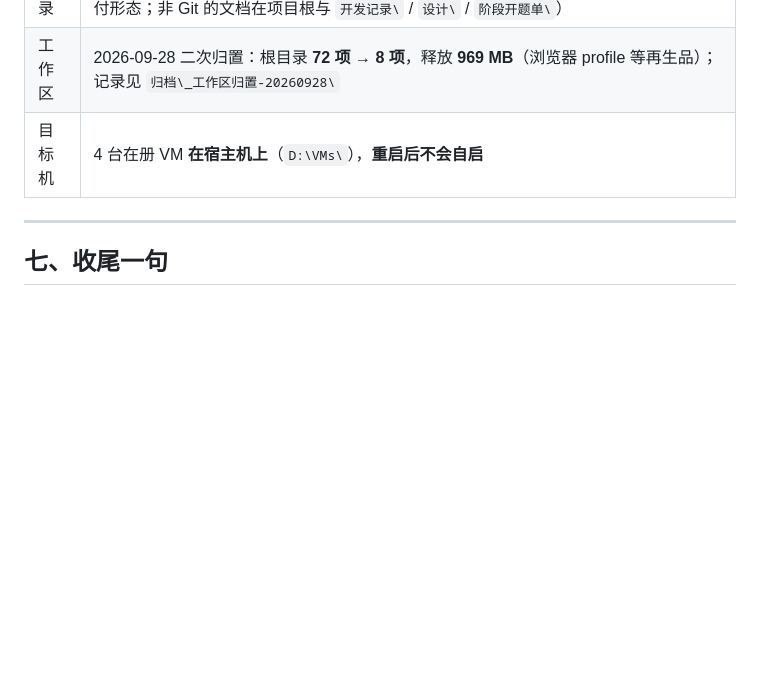
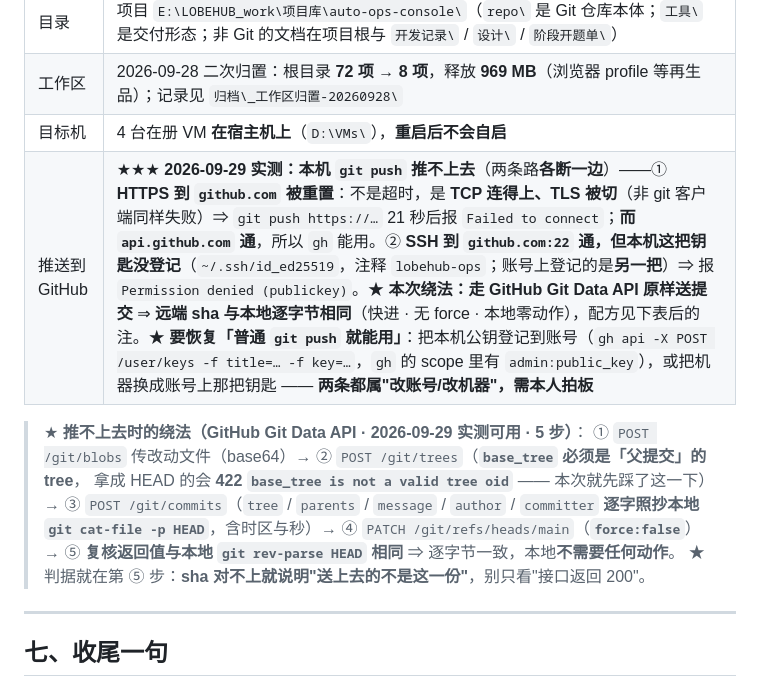
Before and after one commit to xcl520-GIT/auto-ops-console, a Markdown page: 开发记录/继续工作-看这里.md, the part around the change. Drawn GitHub-style; blank space fills up the shorter version.

Commit message:
T18 收尾补记② · 把「推不上去」这件事记在明面上（2026-09-29）
本次推送时实测到一条环境事实。按项目自己的纪律「文档与环境不一致这件事本身也要如实记着」，
写进 开发记录\继续工作-看这里.md §六（环境与坑）。

一、事实：本机 git push 现在两条路各断一边
- ① HTTPS 到 github.com 被重置 —— 不是超时：TCP 连得上、TLS 被切（非 git 客户端同样失败）
  ⇒ `git push https://…` 21 秒后报 Failed to connect；而 api.github.com 通，所以 gh 能用
- ② SSH 到 github.com:22 通，但本机这把钥匙没登记
  （~/.ssh/id_ed25519，注释 lobehub-ops；账号上登记的是另一把）
  ⇒ git push 报 Permission denied (publickey)

二、本次绕法（已生效）
走 GitHub Git Data API 把提交原样送上去：同 tree / 同 parent / 同作者与提交者时间 / 同说明
⇒ 远端 sha 与本地逐字节相同（快进 · 无 force · 本地零动作 · 与远端左右对账 0 0）。
★ 顺带记下踩到的那个坑：tree 的 base_tree 必须是「父提交」的 tree，
  拿成 HEAD 的会 422 base_tree is not a valid tree oid。
★ 判据落在最后一步：复核返回的 sha 与本地 rev-parse HEAD 相同 ——
  「sha 对不上」就等于「送上去的不是这一份」，别只看接口返回 200。

三、如实记（未擅自做）
要恢复「普通 git push 就能用」，只有两条路：把本机公钥登记到账号，
或把这台机器换成账号上那把钥匙 —— 两条都属「改账号 / 改机器」，留待本人拍板。

四、范围
只动一个文档：开发记录\继续工作-看这里.md。repo\app\** 与 repo\web\** 一行未改。

```diff
--- a/开发记录/继续工作-看这里.md
+++ b/开发记录/继续工作-看这里.md
@@ -134,6 +134,15 @@
 | 目录 | 项目 `E:\LOBEHUB_work\项目库\auto-ops-console\`（`repo\` 是 Git 仓库本体；`工具\` 是交付形态；非 Git 的文档在项目根与 `开发记录\` / `设计\` / `阶段开题单\`） |
 | 工作区 | 2026-09-28 二次归置：根目录 **72 项 → 8 项**，释放 **969 MB**（浏览器 profile 等再生品）；记录见 `归档\_工作区归置-20260928\` |
 | 目标机 | 4 台在册 VM **在宿主机上**（`D:\VMs\`），**重启后不会自启** |
+| 推送到 GitHub | ★★★ **2026-09-29 实测：本机 `git push` 推不上去**（两条路**各断一边**）——① **HTTPS 到 `github.com` 被重置**：不是超时，是 **TCP 连得上、TLS 被切**（非 git 客户端同样失败）⇒ `git push https://…` 21 秒后报 `Failed to connect`；**而 `api.github.com` 通**，所以 `gh` 能用。② **SSH 到 `github.com:22` 通，但本机这把钥匙没登记**（`~/.ssh/id_ed25519`，注释 `lobehub-ops`；账号上登记的是**另一把**）⇒ 报 `Permission denied (publickey)`。★ **本次绕法：走 GitHub Git Data API 原样送提交** ⇒ **远端 sha 与本地逐字节相同**（快进 · 无 force · 本地零动作），配方见下表后的注。★ **要恢复「普通 `git push` 就能用」**：把本机公钥登记到账号（`gh api -X POST /user/keys -f title=… -f key=…`，`gh` 的 scope 里有 `admin:public_key`），或把机器换成账号上那把钥匙 —— **两条都属"改账号/改机器"，需本人拍板** |
+
+> ★ **推不上去时的绕法（GitHub Git Data API · 2026-09-29 实测可用 · 5 步）**：
+> ① `POST /git/blobs` 传改动文件（base64）→ ② `POST /git/trees`（**`base_tree` 必须是「父提交」的 tree**，
+> 拿成 HEAD 的会 **422 `base_tree is not a valid tree oid`** —— 本次就先踩了这一下）
+> → ③ `POST /git/commits`（`tree` / `parents` / `message` / `author` / `committer` **逐字照抄本地
+> `git cat-file -p HEAD`**，含时区与秒）→ ④ `PATCH /git/refs/heads/main`（**`force:false`**）
+> → ⑤ **复核返回值与本地 `git rev-parse HEAD` 相同** ⇒ 逐字节一致，本地**不需要任何动作**。
+> ★ 判据就在第 ⑤ 步：**sha 对不上就说明"送上去的不是这一份"**，别只看"接口返回 200"。
 
 ---
 
```
